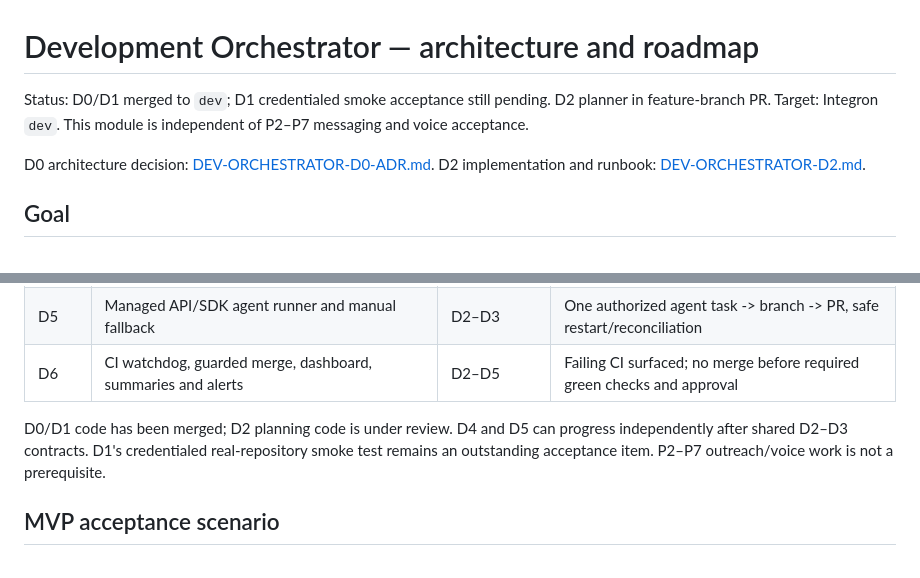
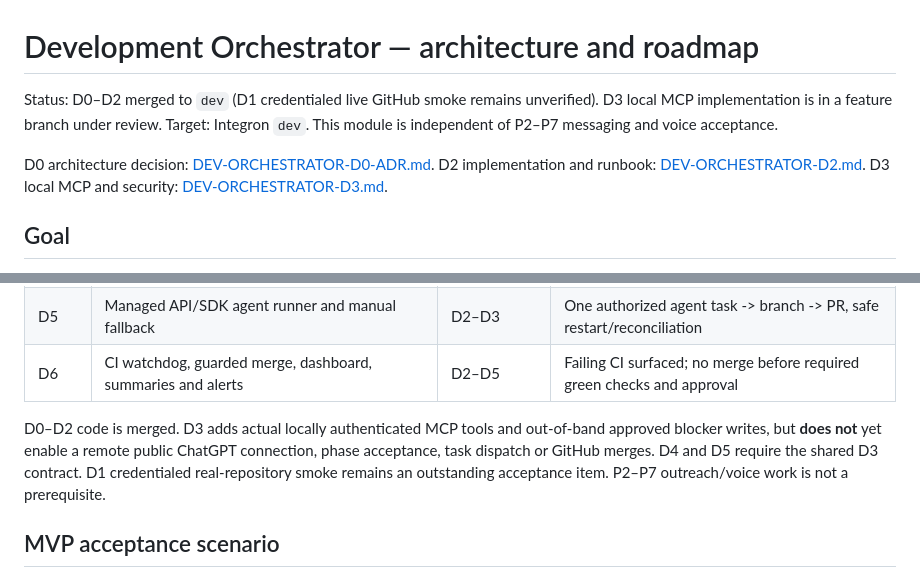
Before and after one commit to Mindsurfer7/integron, a Markdown page: docs/DEV-ORCHESTRATOR-ROADMAP.md, 2 parts joined by grey strips. Drawn GitHub-style.

Commit message:
docs(dev): reflect D2 merge and D3 local MCP scope in roadmap

```diff
--- a/docs/DEV-ORCHESTRATOR-ROADMAP.md
+++ b/docs/DEV-ORCHESTRATOR-ROADMAP.md
@@ -1,8 +1,8 @@
 # Development Orchestrator — architecture and roadmap
 
-Status: D0/D1 merged to `dev`; D1 credentialed smoke acceptance still pending. D2 planner in feature-branch PR. Target: Integron `dev`. This module is independent of P2–P7 messaging and voice acceptance.
+Status: D0–D2 merged to `dev` (D1 credentialed live GitHub smoke remains unverified). D3 local MCP implementation is in a feature branch under review. Target: Integron `dev`. This module is independent of P2–P7 messaging and voice acceptance.
 
-D0 architecture decision: [DEV-ORCHESTRATOR-D0-ADR.md](DEV-ORCHESTRATOR-D0-ADR.md). D2 implementation and runbook: [DEV-ORCHESTRATOR-D2.md](DEV-ORCHESTRATOR-D2.md).
+D0 architecture decision: [DEV-ORCHESTRATOR-D0-ADR.md](DEV-ORCHESTRATOR-D0-ADR.md). D2 implementation and runbook: [DEV-ORCHESTRATOR-D2.md](DEV-ORCHESTRATOR-D2.md). D3 local MCP and security: [DEV-ORCHESTRATOR-D3.md](DEV-ORCHESTRATOR-D3.md).
 
 ## Goal
 
@@ -89,7 +89,7 @@ Write operations must validate project/repository permissions, identity, request
 | D5 | Managed API/SDK agent runner and manual fallback | D2–D3 | One authorized agent task -> branch -> PR, safe restart/reconciliation |
 | D6 | CI watchdog, guarded merge, dashboard, summaries and alerts | D2–D5 | Failing CI surfaced; no merge before required green checks and approval |
 
-D0/D1 code has been merged; D2 planning code is under review. D4 and D5 can progress independently after shared D2–D3 contracts. D1's credentialed real-repository smoke test remains an outstanding acceptance item. P2–P7 outreach/voice work is not a prerequisite.
+D0–D2 code is merged. D3 adds actual locally authenticated MCP tools and out-of-band approved blocker writes, but **does not** yet enable a remote public ChatGPT connection, phase acceptance, task dispatch or GitHub merges. D4 and D5 require the shared D3 contract. D1 credentialed real-repository smoke remains an outstanding acceptance item. P2–P7 outreach/voice work is not a prerequisite.
 
 ## MVP acceptance scenario
 
```
